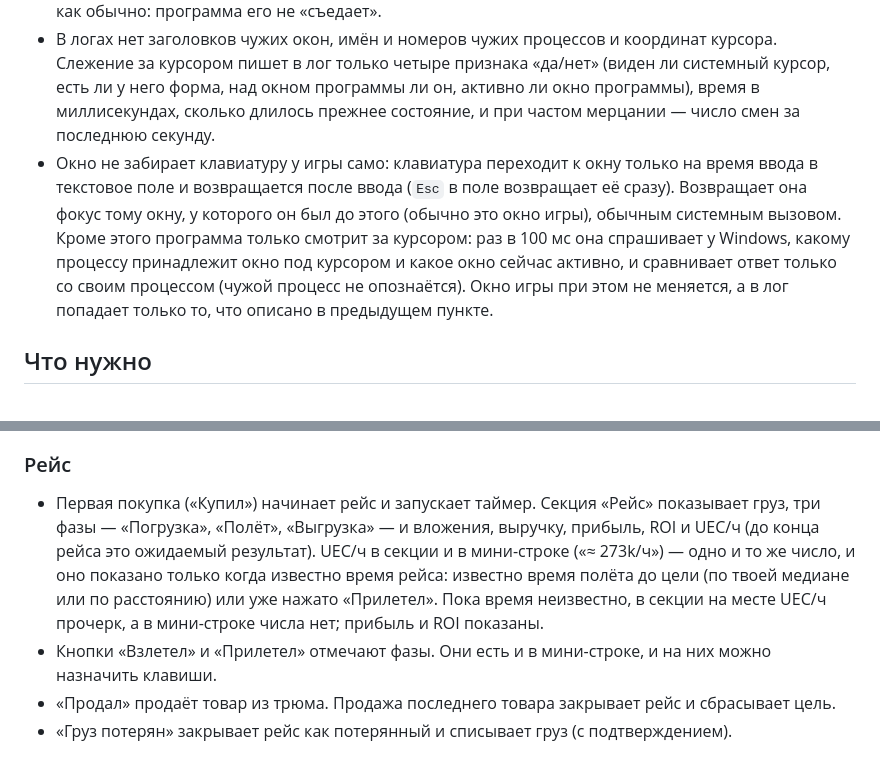
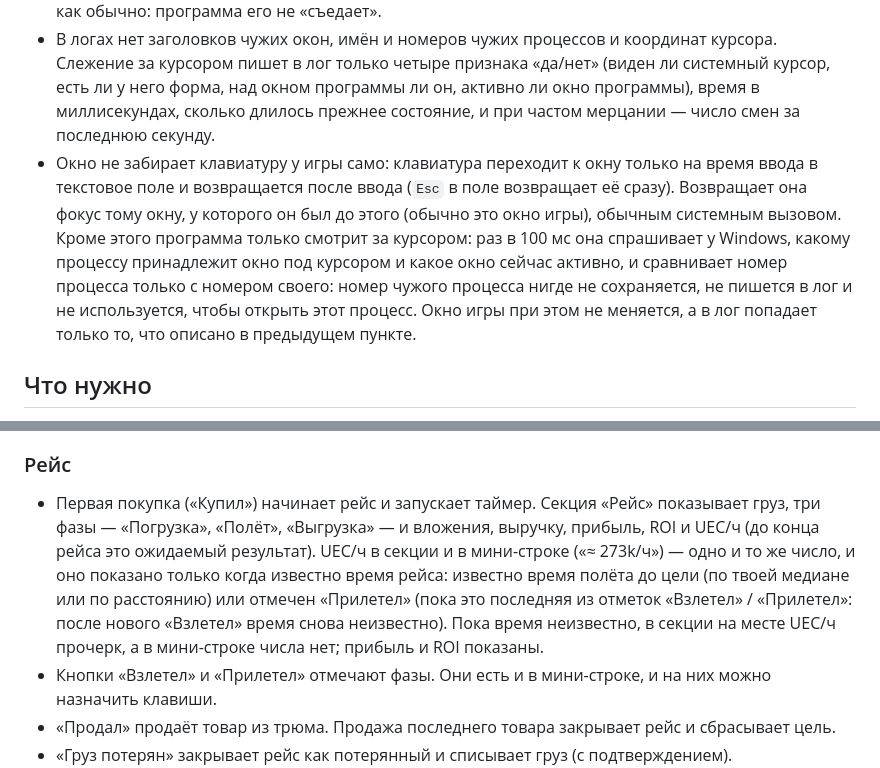
Before and after one commit to mob5tertv/sc-trade, a Markdown page: README.md, 2 parts joined by grey strips. Drawn GitHub-style.

Commit message:
docs: two README phrasings

```diff
--- a/README.md
+++ b/README.md
@@ -15,7 +15,7 @@
 - Не нажимает клавиши и не кликает за игрока: в коде нет вызовов, которыми посылают нажатия или клики.
 - Клавиши назначаются в настройках, по умолчанию не назначено ничего. Пока назначена хотя бы одна, Windows вызывает функцию перехвата программы для каждого нажатия любой клавиши. Для клавиши, которая не назначена, функция сразу возвращается: она не читает состояние Ctrl, Alt и Shift и ничего не запоминает. Любое нажатие функция всегда передаёт дальше, так что игра получает его, как обычно: программа его не «съедает».
 - В логах нет заголовков чужих окон, имён и номеров чужих процессов и координат курсора. Слежение за курсором пишет в лог только четыре признака «да/нет» (виден ли системный курсор, есть ли у него форма, над окном программы ли он, активно ли окно программы), время в миллисекундах, сколько длилось прежнее состояние, и при частом мерцании — число смен за последнюю секунду.
-- Окно не забирает клавиатуру у игры само: клавиатура переходит к окну только на время ввода в текстовое поле и возвращается после ввода (`Esc` в поле возвращает её сразу). Возвращает она фокус тому окну, у которого он был до этого (обычно это окно игры), обычным системным вызовом. Кроме этого программа только смотрит за курсором: раз в 100 мс она спрашивает у Windows, какому процессу принадлежит окно под курсором и какое окно сейчас активно, и сравнивает ответ только со своим процессом (чужой процесс не опознаётся). Окно игры при этом не меняется, а в лог попадает только то, что описано в предыдущем пункте.
+- Окно не забирает клавиатуру у игры само: клавиатура переходит к окну только на время ввода в текстовое поле и возвращается после ввода (`Esc` в поле возвращает её сразу). Возвращает она фокус тому окну, у которого он был до этого (обычно это окно игры), обычным системным вызовом. Кроме этого программа только смотрит за курсором: раз в 100 мс она спрашивает у Windows, какому процессу принадлежит окно под курсором и какое окно сейчас активно, и сравнивает номер процесса только с номером своего: номер чужого процесса нигде не сохраняется, не пишется в лог и не используется, чтобы открыть этот процесс. Окно игры при этом не меняется, а в лог попадает только то, что описано в предыдущем пункте.
 
 ## Что нужно
 
@@ -89,7 +89,7 @@
 
 ### Рейс
 
-- Первая покупка («Купил») начинает рейс и запускает таймер. Секция «Рейс» показывает груз, три фазы — «Погрузка», «Полёт», «Выгрузка» — и вложения, выручку, прибыль, ROI и UEC/ч (до конца рейса это ожидаемый результат). UEC/ч в секции и в мини-строке («≈ 273k/ч») — одно и то же число, и оно показано только когда известно время рейса: известно время полёта до цели (по твоей медиане или по расстоянию) или уже нажато «Прилетел». Пока время неизвестно, в секции на месте UEC/ч прочерк, а в мини-строке числа нет; прибыль и ROI показаны.
+- Первая покупка («Купил») начинает рейс и запускает таймер. Секция «Рейс» показывает груз, три фазы — «Погрузка», «Полёт», «Выгрузка» — и вложения, выручку, прибыль, ROI и UEC/ч (до конца рейса это ожидаемый результат). UEC/ч в секции и в мини-строке («≈ 273k/ч») — одно и то же число, и оно показано только когда известно время рейса: известно время полёта до цели (по твоей медиане или по расстоянию) или отмечен «Прилетел» (пока это последняя из отметок «Взлетел» / «Прилетел»: после нового «Взлетел» время снова неизвестно). Пока время неизвестно, в секции на месте UEC/ч прочерк, а в мини-строке числа нет; прибыль и ROI показаны.
 - Кнопки «Взлетел» и «Прилетел» отмечают фазы. Они есть и в мини-строке, и на них можно назначить клавиши.
 - «Продал» продаёт товар из трюма. Продажа последнего товара закрывает рейс и сбрасывает цель.
 - «Груз потерян» закрывает рейс как потерянный и списывает груз (с подтверждением).
```
